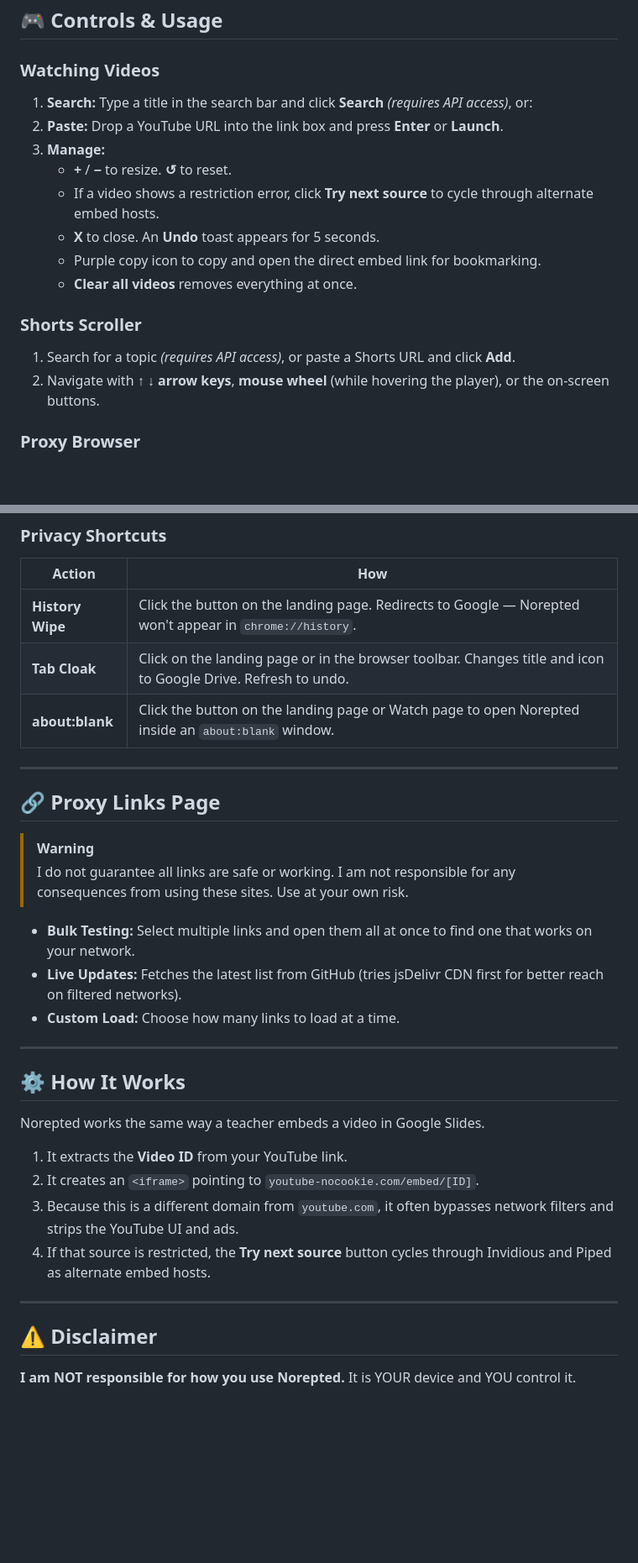
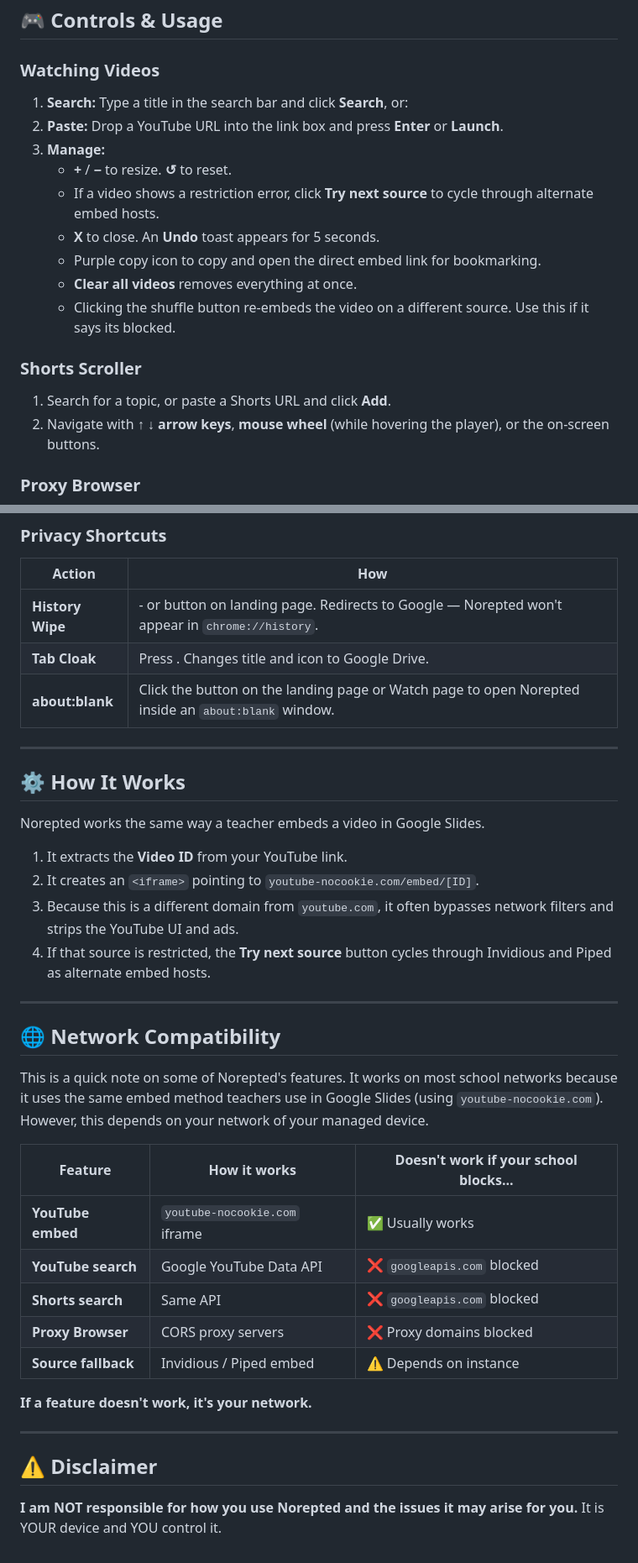
Before and after one commit to wea-f/Norepted, a Markdown page: README.md, 2 parts joined by grey strips. Shown at 84% size. Drawn GitHub-style; blank space fills up the shorter version.

```diff
--- a/README.md
+++ b/README.md
@@ -75,7 +55,7 @@ Norepted's core feature — **embedding YouTube videos** — works on most schoo
 
 ### Watching Videos
 
-1. **Search:** Type a title in the search bar and click **Search** *(requires API access)*, or:
+1. **Search:** Type a title in the search bar and click **Search**, or:
 2. **Paste:** Drop a YouTube URL into the link box and press **Enter** or **Launch**.
 3. **Manage:**
    * **+** / **−** to resize. **↺** to reset.
@@ -83,10 +63,11 @@ Norepted's core feature — **embedding YouTube videos** — works on most schoo
    * **X** to close. An **Undo** toast appears for 5 seconds.
    * Purple copy icon to copy and open the direct embed link for bookmarking.
    * **Clear all videos** removes everything at once.
+   * Clicking the shuffle button re-embeds the video on a different source. Use this if it says its blocked.
 
 ### Shorts Scroller
 
-1. Search for a topic *(requires API access)*, or paste a Shorts URL and click **Add**.
+1. Search for a topic, or paste a Shorts URL and click **Add**.
 2. Navigate with **↑ ↓ arrow keys**, **mouse wheel** (while hovering the player), or the on-screen buttons.
 
 ### Proxy Browser
@@ -101,20 +82,9 @@ Norepted's core feature — **embedding YouTube videos** — works on most schoo
 
 | Action | How |
 | --- | --- |
-| **History Wipe** | Click the button on the landing page. Redirects to Google — Norepted won't appear in `chrome://history`. |
-| **Tab Cloak** | Click on the landing page or in the browser toolbar. Changes title and icon to Google Drive. Refresh to undo. |
+| **History Wipe** | - or button on landing page. Redirects to Google — Norepted won't appear in `chrome://history`. |
+| **Tab Cloak** | Press \.  Changes title and icon to Google Drive. |
 | **about:blank** | Click the button on the landing page or Watch page to open Norepted inside an `about:blank` window. |
-
----
-
-## 🔗 Proxy Links Page
-
-> [!WARNING]
-> I do not guarantee all links are safe or working. I am not responsible for any consequences from using these sites. Use at your own risk.
-
-* **Bulk Testing:** Select multiple links and open them all at once to find one that works on your network.
-* **Live Updates:** Fetches the latest list from GitHub (tries jsDelivr CDN first for better reach on filtered networks).
-* **Custom Load:** Choose how many links to load at a time.
 
 ---
 
@@ -129,6 +99,21 @@ Norepted works the same way a teacher embeds a video in Google Slides.
 
 ---
 
+## 🌐 Network Compatibility
+This is a quick note on some of Norepted's features. It works on most school networks because it uses the same embed method teachers use in Google Slides (using  `youtube-nocookie.com`). However, this depends on your network of your managed device.
+
+| Feature | How it works | Doesn't work if your school blocks... |
+| --- | --- | --- |
+| **YouTube embed** | `youtube-nocookie.com` iframe | ✅ Usually works |
+| **YouTube search** | Google YouTube Data API | ❌ `googleapis.com` blocked |
+| **Shorts search** | Same API | ❌ `googleapis.com` blocked |
+| **Proxy Browser** | CORS proxy servers | ❌ Proxy domains blocked |
+| **Source fallback** | Invidious / Piped embed | ⚠️ Depends on instance |
+
+**If a feature doesn't work, it's your network.**
+
+---
+
 ## ⚠️ Disclaimer
 
-**I am NOT responsible for how you use Norepted.** It is YOUR device and YOU control it.
+**I am NOT responsible for how you use Norepted and the issues it may arise for you.** It is YOUR device and YOU control it.
```
Also changed, not shown: other parts of README.md (+18 -38 lines).
